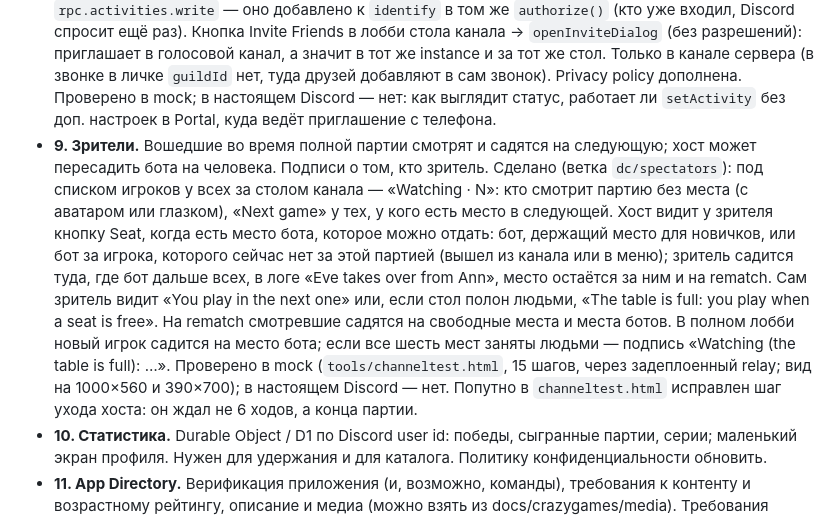
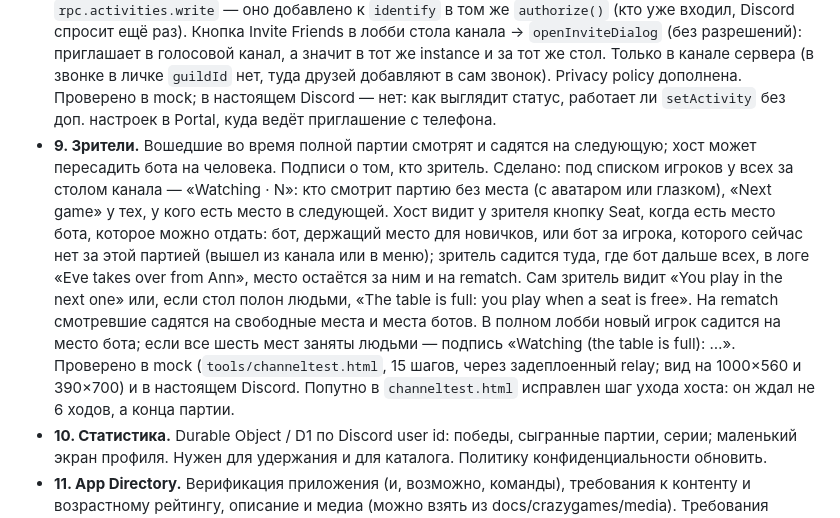
Before and after one commit to andtargd/cards_snakes_ladders, a Markdown page: docs/discord/launch-plan.md, the part around the change. Rendered like a GitHub page.

```diff
--- a/docs/discord/launch-plan.md
+++ b/docs/discord/launch-plan.md
@@ -197,7 +197,7 @@ tools/build_discord.py (новое) сборка dist/discord/
 - **8. Rich presence и приглашения.** `setActivity` (режим, «3/6 players», можно ли зайти), `openInviteDialog`, кнопка Invite в лобби. Проверить, как приглашение ведёт в тот же instance.
   Сделано (ветка `dc/presence`): хуки `presence` и `openInvite` в `web/platform.js`, Discord — в `web/discord.js`. Ядро (`App.syncPresence`) сообщает режим и поле, «Waiting to start / Playing at the table / Watching the table / Playing vs bots», людей за столом из 6 (Discord пишет «(2 of 6)») и время партии; `setActivity` не чаще раза в 4 с (лимит Discord — 5 за 20 с), нужно разрешение `rpc.activities.write` — оно добавлено к `identify` в том же `authorize()` (кто уже входил, Discord спросит ещё раз). Кнопка Invite Friends в лобби стола канала → `openInviteDialog` (без разрешений): приглашает в голосовой канал, а значит в тот же instance и за тот же стол. Только в канале сервера (в звонке в личке `guildId` нет, туда друзей добавляют в сам звонок). Privacy policy дополнена. Проверено в mock; в настоящем Discord — нет: как выглядит статус, работает ли `setActivity` без доп. настроек в Portal, куда ведёт приглашение с телефона.
 - **9. Зрители.** Вошедшие во время полной партии смотрят и садятся на следующую; хост может пересадить бота на человека. Подписи о том, кто зритель.
-  Сделано (ветка `dc/spectators`): под списком игроков у всех за столом канала — «Watching · N»: кто смотрит партию без места (с аватаром или глазком), «Next game» у тех, у кого есть место в следующей. Хост видит у зрителя кнопку Seat, когда есть место бота, которое можно отдать: бот, держащий место для новичков, или бот за игрока, которого сейчас нет за этой партией (вышел из канала или в меню); зритель садится туда, где бот дальше всех, в логе «Eve takes over from Ann», место остаётся за ним и на rematch. Сам зритель видит «You play in the next one» или, если стол полон людьми, «The table is full: you play when a seat is free». На rematch смотревшие садятся на свободные места и места ботов. В полном лобби новый игрок садится на место бота; если все шесть мест заняты людьми — подпись «Watching (the table is full): …». Проверено в mock (`tools/channeltest.html`, 15 шагов, через задеплоенный relay; вид на 1000×560 и 390×700); в настоящем Discord — нет. Попутно в `channeltest.html` исправлен шаг ухода хоста: он ждал не 6 ходов, а конца партии.
+  Сделано: под списком игроков у всех за столом канала — «Watching · N»: кто смотрит партию без места (с аватаром или глазком), «Next game» у тех, у кого есть место в следующей. Хост видит у зрителя кнопку Seat, когда есть место бота, которое можно отдать: бот, держащий место для новичков, или бот за игрока, которого сейчас нет за этой партией (вышел из канала или в меню); зритель садится туда, где бот дальше всех, в логе «Eve takes over from Ann», место остаётся за ним и на rematch. Сам зритель видит «You play in the next one» или, если стол полон людьми, «The table is full: you play when a seat is free». На rematch смотревшие садятся на свободные места и места ботов. В полном лобби новый игрок садится на место бота; если все шесть мест заняты людьми — подпись «Watching (the table is full): …». Проверено в mock (`tools/channeltest.html`, 15 шагов, через задеплоенный relay; вид на 1000×560 и 390×700) и в настоящем Discord. Попутно в `channeltest.html` исправлен шаг ухода хоста: он ждал не 6 ходов, а конца партии.
 - **10. Статистика.** Durable Object / D1 по Discord user id: победы, сыгранные партии, серии; маленький экран профиля. Нужен для удержания и для каталога. Политику конфиденциальности обновить.
 - **11. App Directory.** Верификация приложения (и, возможно, команды), требования к контенту и возрастному рейтингу, описание и медиа (можно взять из docs/crazygames/media). Требования Discord уточнить на момент подачи — они меняются. Верификация пройдена; тексты и медиа для карточки — [directory-listing.md](directory-listing.md).
 - **12. Монетизация.** SKU и entitlements Discord: косметика (рубашки карт, кубики, поля), premium-режимы. Без влияния на исход партии. Покупки проверять на сервере. Проверить налоги/выплаты Discord для своей страны.
```
Also changed, not shown: docs/discord/release.md (+1 -1 lines).
